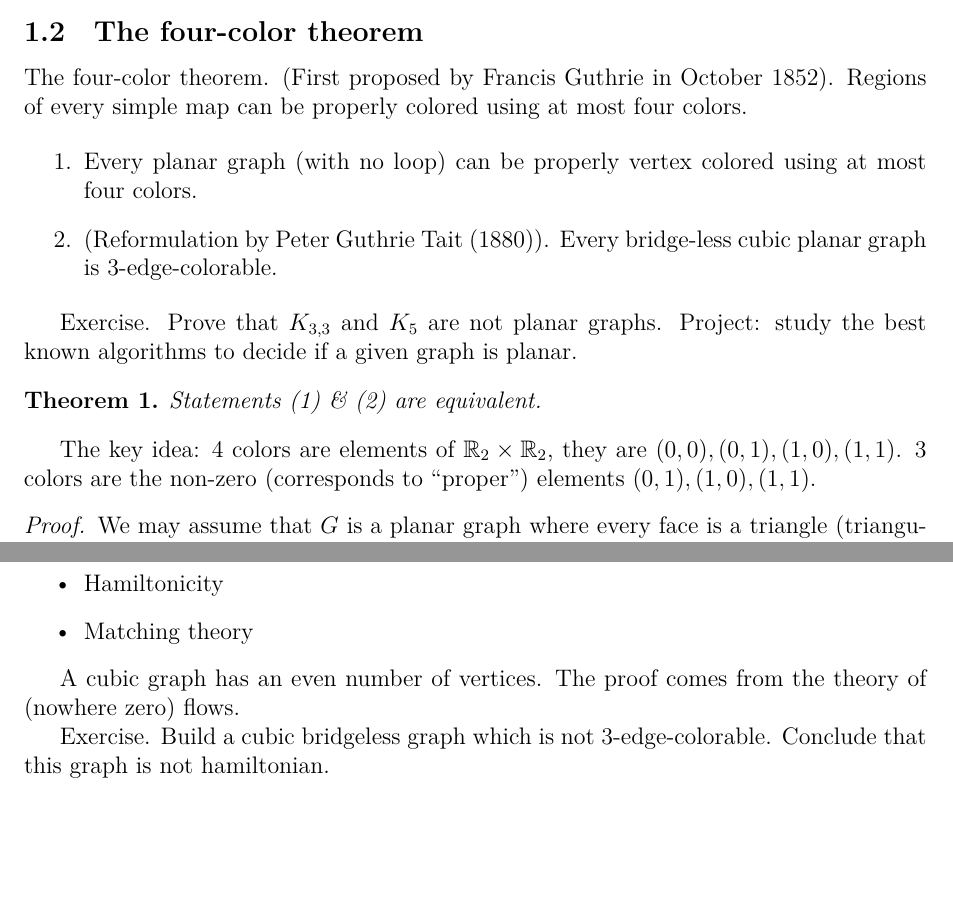
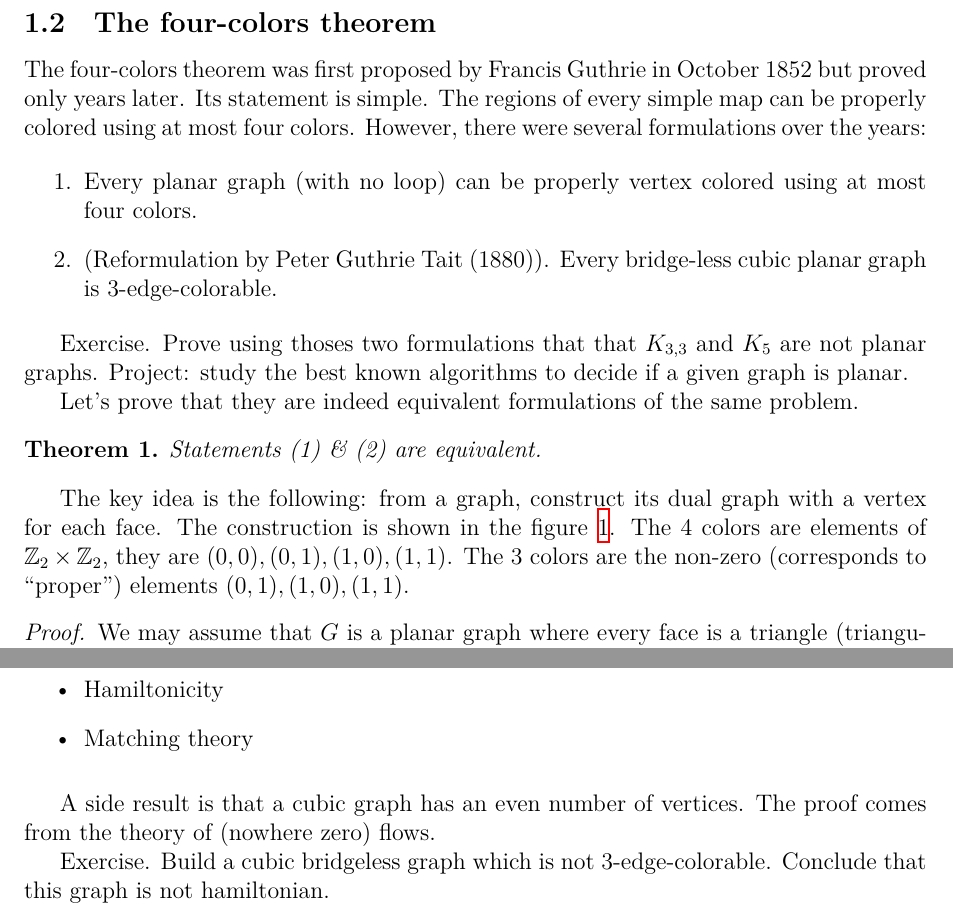
Before and after one commit to MisterDA/mpri-2.29.1-graph-algs, a LaTeX document (notes.tex): two parts of pages 1 and 3 of 12 before the commit and two parts of pages 2 and 3 of 13 after it, joined at a grey line, cut so that both start at the same text, the shorter picture padded with empty space. Compiled offline with XeLaTeX.

Commit message:
Fancy sections 1.1, 1.2 @fnareoh!

```diff
--- a/notes.tex
+++ b/notes.tex
@@ -48,9 +51,11 @@ boolean matrix, where
     1 & \text{if } v_i \sim v_j
   \end{cases}\]
 
-\subsection{The four-color theorem}
-The four-color theorem. (First proposed by Francis Guthrie in October 1852).
-Regions of every simple map can be properly colored using at most four colors.
+\subsection{The four-colors theorem}
+The four-colors theorem was first proposed by Francis Guthrie in October 1852
+but proved only years later.  Its statement is simple.  The regions of every
+simple map can be properly colored using at most four colors.  However, there
+were several formulations over the years:
 
 \begin{enumerate}
 \item Every planar graph (with no loop) can be properly vertex colored using at
@@ -59,16 +64,21 @@ most four colors.
   planar graph is 3-edge-colorable.
 \end{enumerate}
 
-Exercise. Prove that \(K_{3,3}\) and \(K_5\) are not planar graphs.  Project:
-study the best known algorithms to decide if a given graph is planar.
+Exercise. Prove using thoses two formulations that that \(K_{3,3}\) and \(K_5\)
+are not planar graphs.  Project: study the best known algorithms to decide if a
+given graph is planar.
 
+Let's prove that they are indeed equivalent formulations of the same problem.
 \begin{theorem}
   Statements (1) \& (2) are equivalent.
 \end{theorem}
 
-The key idea: 4 colors are elements of \(\Z_2 \times \Z_2\), they are
-\((0, 0), (0, 1), (1, 0), (1, 1)\).  3 colors are the non-zero (corresponds to
-\enquote{proper}) elements \((0, 1), (1, 0), (1, 1)\).
+The key idea is the following: from a graph, construct its dual graph with a
+vertex for each face.  The construction is shown in the
+figure~\ref{fig:graphdual}. The \(4\) colors are elements of
+\(\Z_2 \times \Z_2\), they are \((0, 0), (0, 1), (1, 0), (1, 1)\).  The \(3\)
+colors are the non-zero (corresponds to \enquote{proper}) elements
+\((0, 1), (1, 0), (1, 1)\).
 
 \begin{proof}
   We may assume that \(G\) is a planar graph where every face is a triangle
@@ -115 +133,5 @@ Planarity:
+  \end{center}
+\end{wrapfigure}
+
+\textbf{Planarity}:
 \begin{itemize}
@@ -141,9 +159,10 @@ Edge-coloring:
 \item Hamiltonicity
 \item Matching theory
 \end{itemize}
+\vspace{0.3cm}
 
-A cubic graph has an even number of vertices. The proof comes from the theory of
-(nowhere zero) flows.
+A side result is that a cubic graph has an even number of vertices. The proof
+comes from the theory of (nowhere zero) flows.
 
 Exercise. Build a cubic bridgeless graph which is not 3-edge-colorable. Conclude
 that this graph is not hamiltonian.
```
Also changed, not shown: notes.tex (59 more changed lines).
